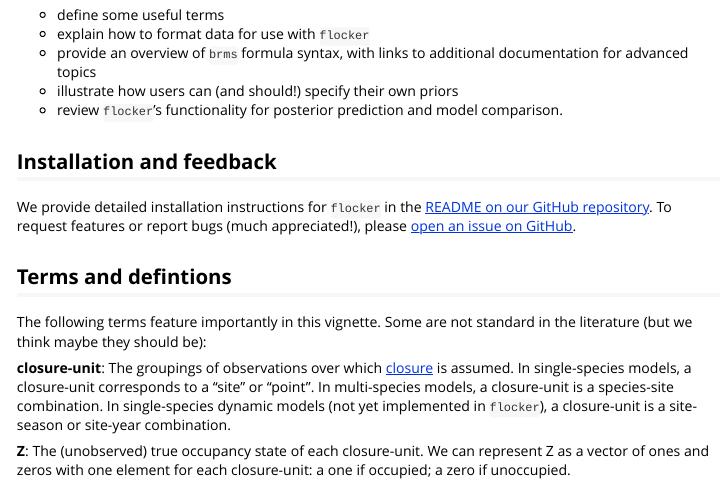
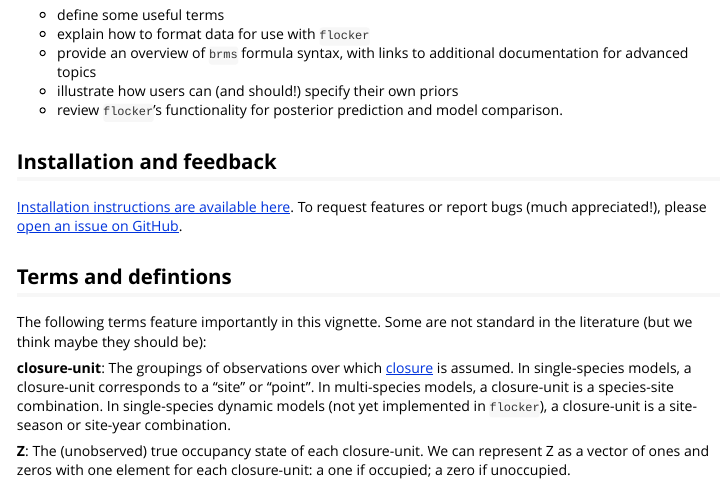
Before and after one commit to jsocolar/flocker, an R Markdown document (vignettes/flocker_tutorial.Rmd): the page in a window 1100 px wide, from 260 px down. Rendered offline with R 4.5, knitr and Pandoc, with nearby package versions.

Commit message:
website tweaks

```diff
--- a/vignettes/flocker_tutorial.Rmd
+++ b/vignettes/flocker_tutorial.Rmd
@@ -29,7 +29,7 @@ In the remainder of this vignette, we
 * review `flocker`'s functionality for posterior prediction and model comparison.
 
 ## Installation and feedback
-We provide detailed installation instructions for `flocker` in the [README on our GitHub repository](https://github.com/jsocolar/flocker/). To request features or report bugs (much appreciated!), please [open an issue on GitHub](https://github.com/jsocolar/flocker/issues).
+[Installation instructions are available here](https://jsocolar.github.io/flocker). To request features or report bugs (much appreciated!), please [open an issue on GitHub](https://github.com/jsocolar/flocker/issues).
 
 ## Terms and defintions
 The following terms feature importantly in this vignette. Some are not standard in the literature (but we think maybe they should be):
```
